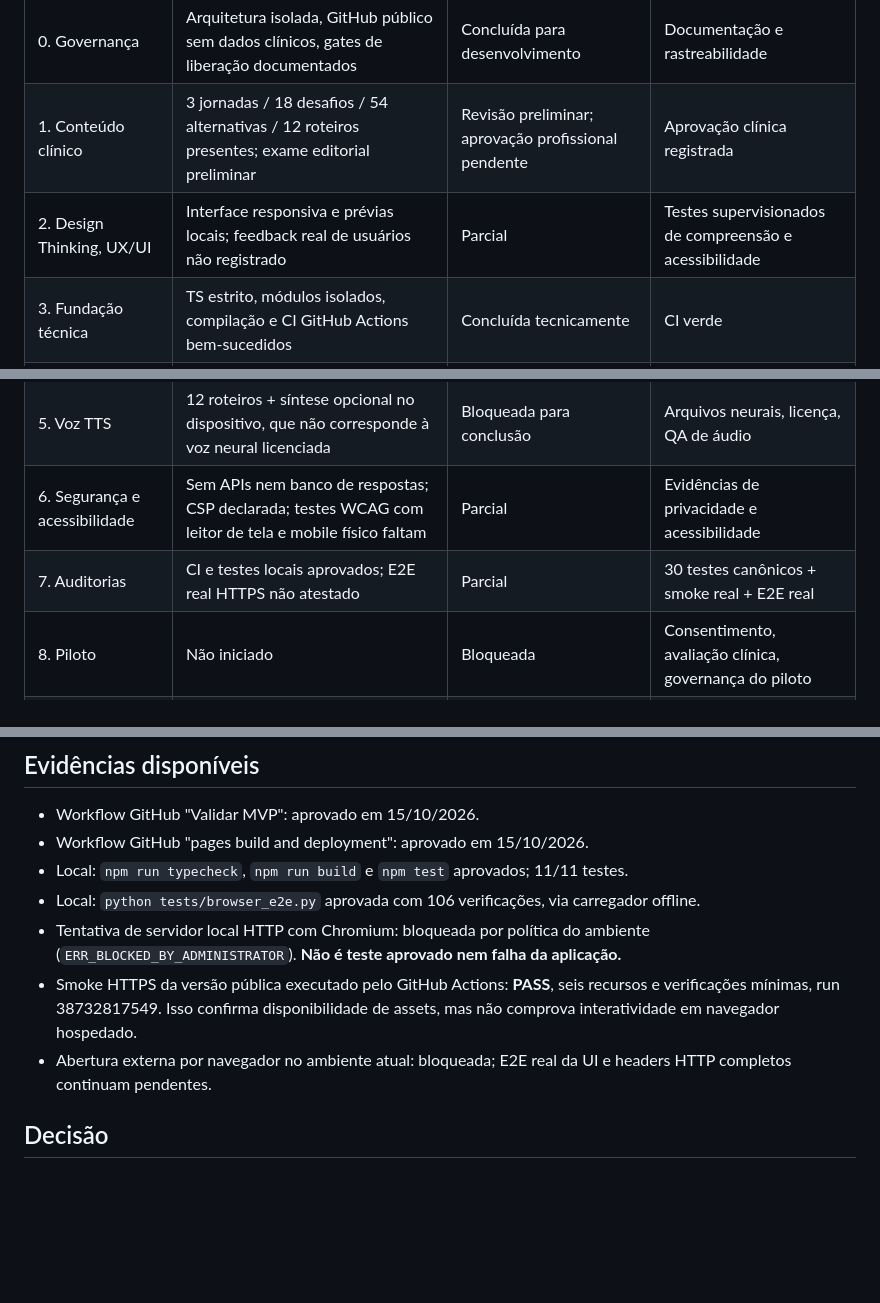
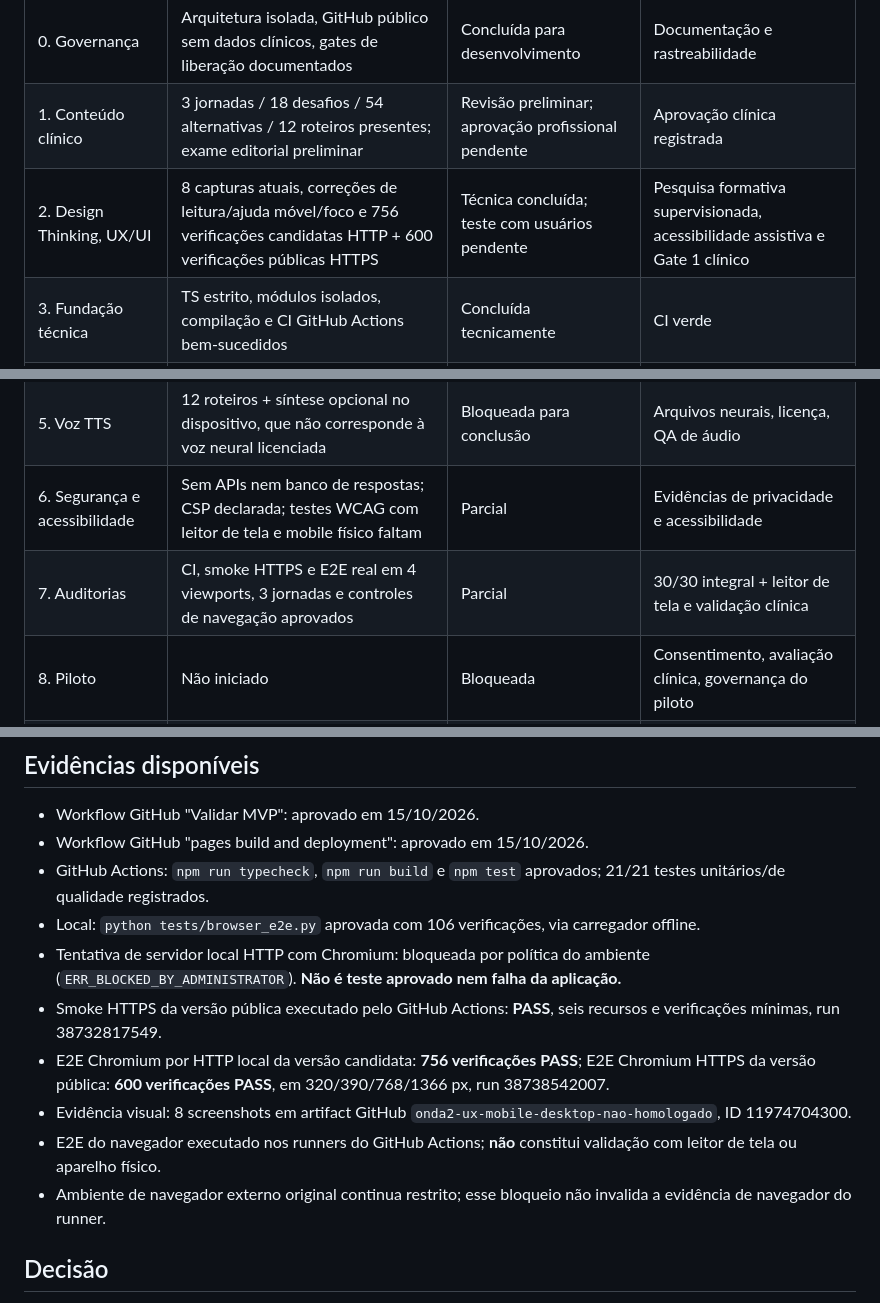
Before and after one commit to ricmurtapsicologia/Trilha-da-clareza, a Markdown page: docs/EXECUCAO_POR_ONDAS.md, 3 parts joined by grey strips. Drawn GitHub-style; blank space fills up the shorter version.

Commit message:
docs: atualizar quadro mestre com evidências e estado da Onda 2

```diff
--- a/docs/EXECUCAO_POR_ONDAS.md
+++ b/docs/EXECUCAO_POR_ONDAS.md
@@ -15,12 +15,12 @@ Data de referência: 15/10/2026. Versão-base: MVP 0.1.0. Esta documentação **
 |---|---|---|---|
 | 0. Governança | Arquitetura isolada, GitHub público sem dados clínicos, gates de liberação documentados | Concluída para desenvolvimento | Documentação e rastreabilidade |
 | 1. Conteúdo clínico | 3 jornadas / 18 desafios / 54 alternativas / 12 roteiros presentes; exame editorial preliminar | Revisão preliminar; aprovação profissional pendente | Aprovação clínica registrada |
-| 2. Design Thinking, UX/UI | Interface responsiva e prévias locais; feedback real de usuários não registrado | Parcial | Testes supervisionados de compreensão e acessibilidade |
+| 2. Design Thinking, UX/UI | 8 capturas atuais, correções de leitura/ajuda móvel/foco e 756 verificações candidatas HTTP + 600 verificações públicas HTTPS | Técnica concluída; teste com usuários pendente | Pesquisa formativa supervisionada, acessibilidade assistiva e Gate 1 clínico |
 | 3. Fundação técnica | TS estrito, módulos isolados, compilação e CI GitHub Actions bem-sucedidos | Concluída tecnicamente | CI verde |
 | 4. Motor e interface | 11 testes unitários + 106 checagens em navegador no carregador offline | Concluída no escopo testado | Cobertura adicional dos fluxos negativos |
 | 5. Voz TTS | 12 roteiros + síntese opcional no dispositivo, que não corresponde à voz neural licenciada | Bloqueada para conclusão | Arquivos neurais, licença, QA de áudio |
 | 6. Segurança e acessibilidade | Sem APIs nem banco de respostas; CSP declarada; testes WCAG com leitor de tela e mobile físico faltam | Parcial | Evidências de privacidade e acessibilidade |
-| 7. Auditorias | CI e testes locais aprovados; E2E real HTTPS não atestado | Parcial | 30 testes canônicos + smoke real + E2E real |
+| 7. Auditorias | CI, smoke HTTPS e E2E real em 4 viewports, 3 jornadas e controles de navegação aprovados | Parcial | 30/30 integral + leitor de tela e validação clínica |
 | 8. Piloto | Não iniciado | Bloqueada | Consentimento, avaliação clínica, governança do piloto |
 | 9. Liberação para pacientes | GitHub Pages tecnicamente implantado; produto informa protótipo não homologado | Bloqueada | Gates 1,5,6,7,8 aprovados e autorização expressa |
 
@@ -36,11 +36,14 @@ Data de referência: 15/10/2026. Versão-base: MVP 0.1.0. Esta documentação **
 ## Evidências disponíveis
 - Workflow GitHub "Validar MVP": aprovado em 15/10/2026.
 - Workflow GitHub "pages build and deployment": aprovado em 15/10/2026.
-- Local: `npm run typecheck`, `npm run build` e `npm test` aprovados; 11/11 testes.
+- GitHub Actions: `npm run typecheck`, `npm run build` e `npm test` aprovados; 21/21 testes unitários/de qualidade registrados.
 - Local: `python tests/browser_e2e.py` aprovada com 106 verificações, via carregador offline.
 - Tentativa de servidor local HTTP com Chromium: bloqueada por política do ambiente (`ERR_BLOCKED_BY_ADMINISTRATOR`). **Não é teste aprovado nem falha da aplicação.**
-- Smoke HTTPS da versão pública executado pelo GitHub Actions: **PASS**, seis recursos e verificações mínimas, run 38732817549. Isso confirma disponibilidade de assets, mas não comprova interatividade em navegador hospedado.
-- Abertura externa por navegador no ambiente atual: bloqueada; E2E real da UI e headers HTTP completos continuam pendentes.
+- Smoke HTTPS da versão pública executado pelo GitHub Actions: **PASS**, seis recursos e verificações mínimas, run 38732817549.
+- E2E Chromium por HTTP local da versão candidata: **756 verificações PASS**; E2E Chromium HTTPS da versão pública: **600 verificações PASS**, em 320/390/768/1366 px, run 38738542007.
+- Evidência visual: 8 screenshots em artifact GitHub `onda2-ux-mobile-desktop-nao-homologado`, ID 11974704300.
+- E2E do navegador executado nos runners do GitHub Actions; **não** constitui validação com leitor de tela ou aparelho físico.
+- Ambiente de navegador externo original continua restrito; esse bloqueio não invalida a evidência de navegador do runner.
 
 ## Decisão
 Autorizar continuidade de desenvolvimento e documentação. **Não** autorizar homologação clínica ou distribuição a pacientes nesta fase.
```
